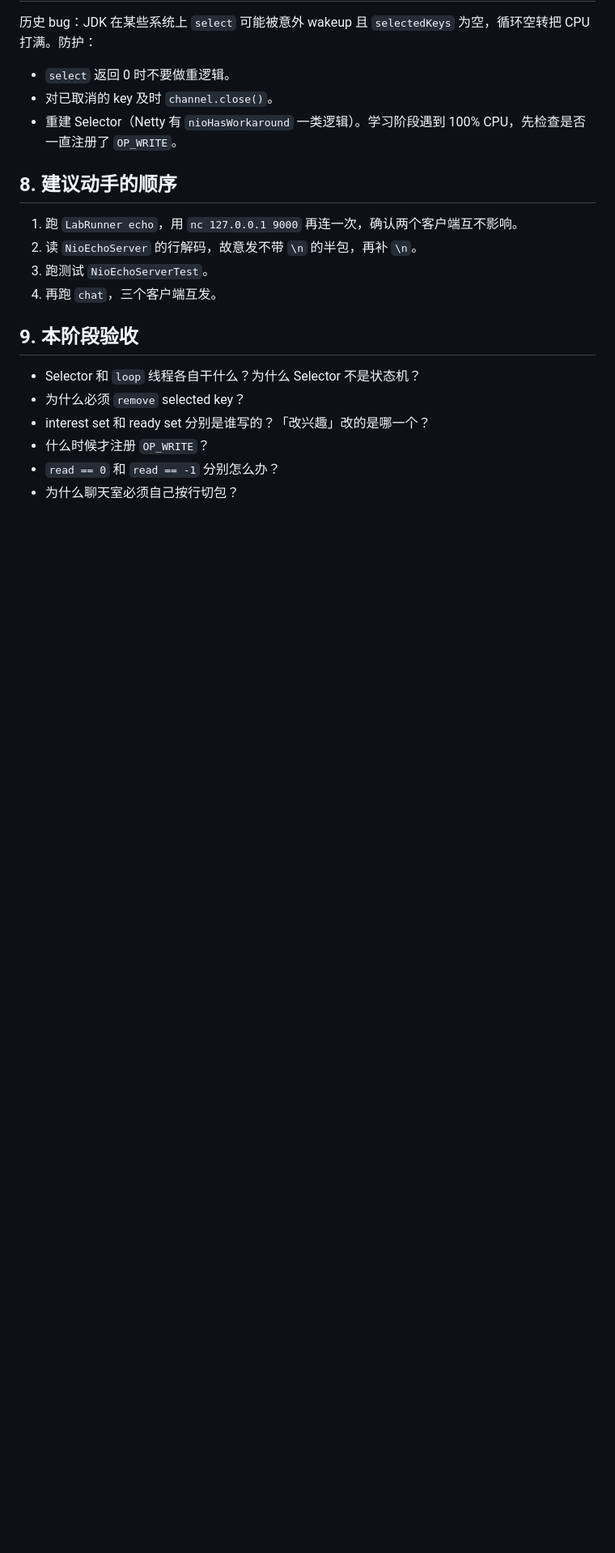
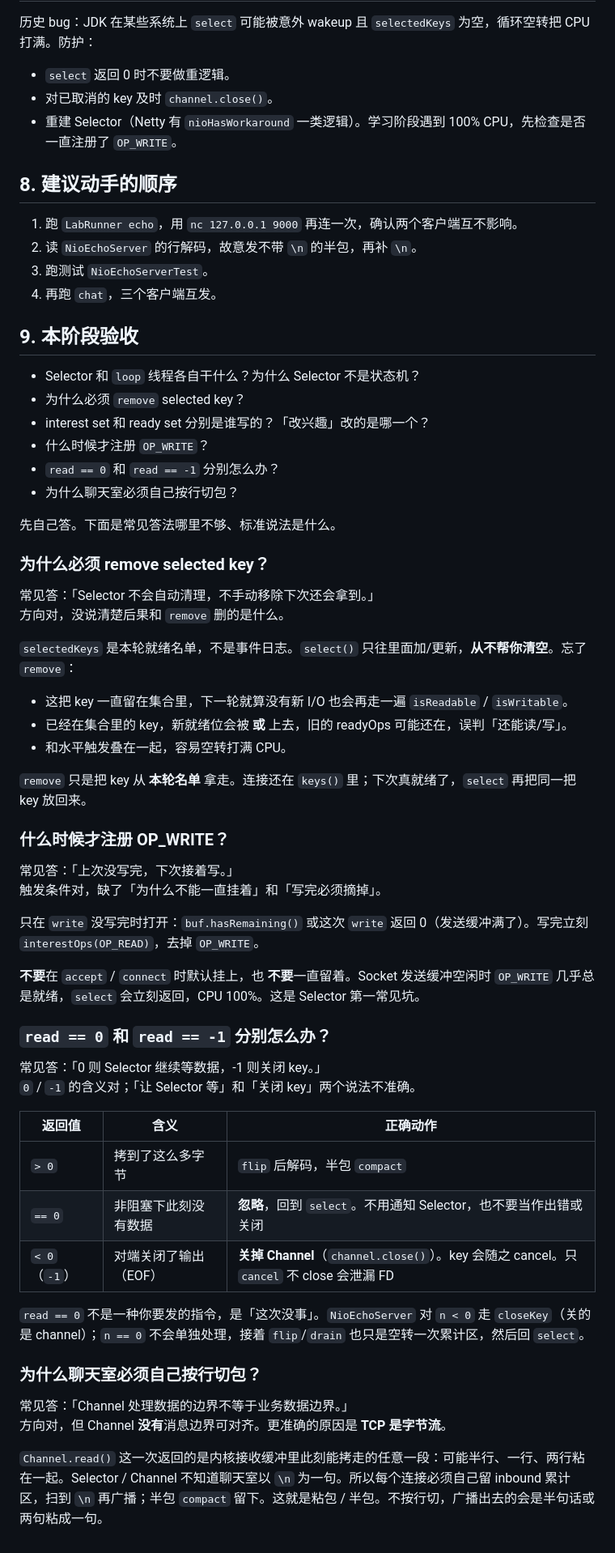
Before and after one commit to ChengGuoCode/cursor, a Markdown page: docs/04-selector.md, the part around the change. Shown at 81% size. Rendered like a GitHub page; blank space fills up the shorter version.

Commit message:
docs: 补第4章验收题对照：常见答法哪里不够
针对 remove selected key、OP_WRITE、read 0/-1、按行切包，
写明常见答案的缺口和标准说法。

Co-authored-by: ChengGuoCode <ChengGuoCode@users.noreply.github.com>

```diff
--- a/docs/04-selector.md
+++ b/docs/04-selector.md
@@ -257,3 +257,47 @@ Java Selector 在 Linux 上是 **level-triggered（水平触发）**：缓冲里
 - 什么时候才注册 `OP_WRITE`？
 - `read == 0` 和 `read == -1` 分别怎么办？
 - 为什么聊天室必须自己按行切包？
+
+先自己答。下面是常见答法哪里不够、标准说法是什么。
+
+### 为什么必须 remove selected key？
+
+常见答：「Selector 不会自动清理，不手动移除下次还会拿到。」
+方向对，没说清楚后果和 `remove` 删的是什么。
+
+`selectedKeys` 是本轮就绪名单，不是事件日志。`select()` 只往里面加/更新，**从不帮你清空**。忘了 `remove`：
+
+- 这把 key 一直留在集合里，下一轮就算没有新 I/O 也会再走一遍 `isReadable` / `isWritable`。
+- 已经在集合里的 key，新就绪位会被 **或** 上去，旧的 readyOps 可能还在，误判「还能读/写」。
+- 和水平触发叠在一起，容易空转打满 CPU。
+
+`remove` 只是把 key 从 **本轮名单** 拿走。连接还在 `keys()` 里；下次真就绪了，`select` 再把同一把 key 放回来。
+
+### 什么时候才注册 OP_WRITE？
+
+常见答：「上次没写完，下次接着写。」
+触发条件对，缺了「为什么不能一直挂着」和「写完必须摘掉」。
+
+只在 `write` 没写完时打开：`buf.hasRemaining()` 或这次 `write` 返回 0（发送缓冲满了）。写完立刻 `interestOps(OP_READ)`，去掉 `OP_WRITE`。
+
+**不要**在 `accept` / `connect` 时默认挂上，也 **不要**一直留着。Socket 发送缓冲空闲时 `OP_WRITE` 几乎总是就绪，`select` 会立刻返回，CPU 100%。这是 Selector 第一常见坑。
+
+### `read == 0` 和 `read == -1` 分别怎么办？
+
+常见答：「0 则 Selector 继续等数据，-1 则关闭 key。」
+`0` / `-1` 的含义对；「让 Selector 等」和「关闭 key」两个说法不准确。
+
+| 返回值 | 含义 | 正确动作 |
+| --- | --- | --- |
+| `> 0` | 拷到了这么多字节 | `flip` 后解码，半包 `compact` |
+| `== 0` | 非阻塞下此刻没有数据 | **忽略**，回到 `select`。不用通知 Selector，也不要当作出错或关闭 |
+| `< 0`（`-1`） | 对端关闭了输出（EOF） | **关掉 Channel**（`channel.close()`）。key 会随之 cancel。只 `cancel` 不 close 会泄漏 FD |
+
+`read == 0` 不是一种你要发的指令，是「这次没事」。`NioEchoServer` 对 `n < 0` 走 `closeKey`（关的是 channel）；`n == 0` 不会单独处理，接着 `flip`/`drain` 也只是空转一次累计区，然后回 `select`。
+
+### 为什么聊天室必须自己按行切包？
+
+常见答：「Channel 处理数据的边界不等于业务数据边界。」
+方向对，但 Channel **没有**消息边界可对齐。更准确的原因是 **TCP 是字节流**。
+
+`Channel.read()` 这一次返回的是内核接收缓冲里此刻能拷走的任意一段：可能半行、一行、两行粘在一起。Selector / Channel 不知道聊天室以 `\n` 为一句。所以每个连接必须自己留 inbound 累计区，扫到 `\n` 再广播；半包 `compact` 留下。这就是粘包 / 半包。不按行切，广播出去的会是半句话或两句粘成一句。
```
